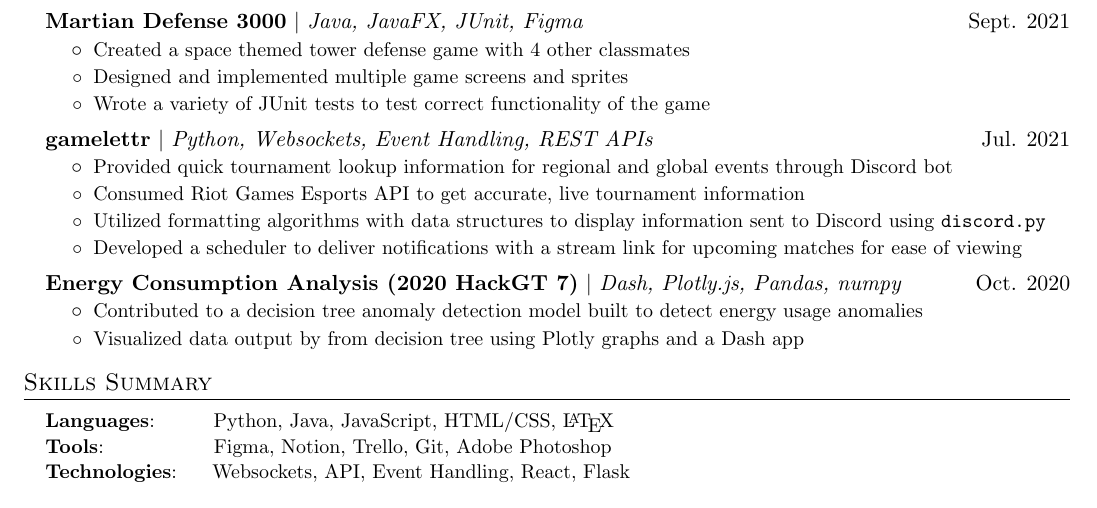
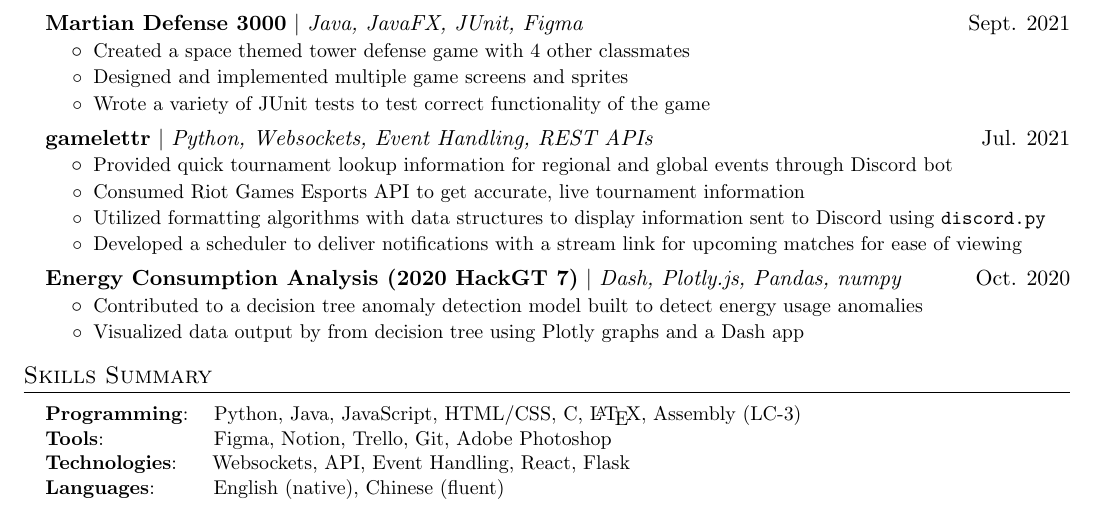
Before and after one commit to shenkw1/resume, a LaTeX CV (resume.tex): part of the page, cut so that both start at the same text. Compiled offline with pdfLaTeX.

Commit message:
add c, assembly lc3, languages

```diff
--- a/resume.tex
+++ b/resume.tex
@@ -219,13 +219,15 @@
 
 \section{Skills Summary}
 	\resumeSubHeadingListStart
-		\resumeSubItem{Languages}
-			{\hspace{0.6mm}~~~~~~~Python, Java, JavaScript, HTML/CSS, \LaTeX}
+		\resumeSubItem{Programming}
+			{\hspace{0.6mm}~~Python, Java, JavaScript, HTML/CSS, C, \LaTeX, Assembly (LC-3)}
 		\resumeSubItem{Tools}
             {\hspace{0.3mm}~~~~~~~~~~~~~~~Figma, Notion, Trello, Git, Adobe
                 Photoshop}
 		\resumeSubItem{Technologies}
 			{~~~~Websockets, API, Event Handling, React, Flask}
+        \resumeSubItem{Languages}
+			{\hspace{0.6mm}~~~~~~~English (native), Chinese (fluent)}
         % \resumeSubItem{Certifications}
 		% 	{~~~CCNA (In Progress)}
 	\resumeSubHeadingListEnd
```
Also changed, not shown: resume.pdf.
